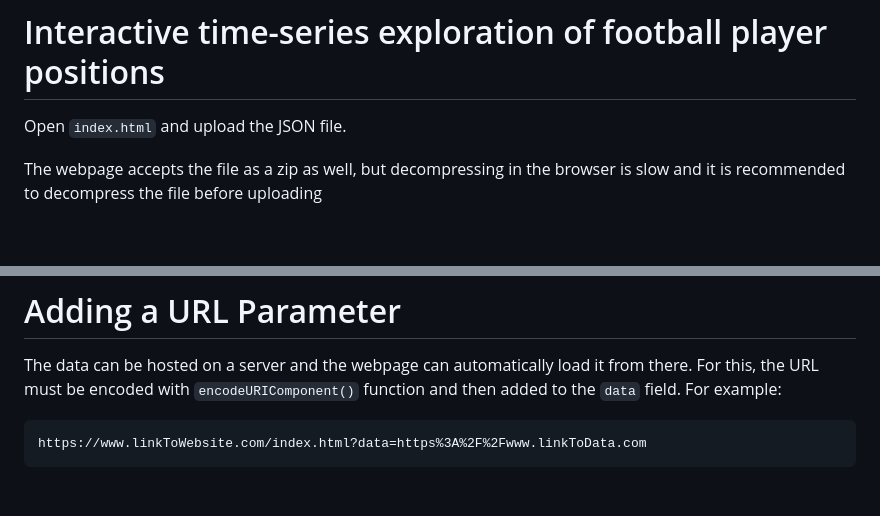
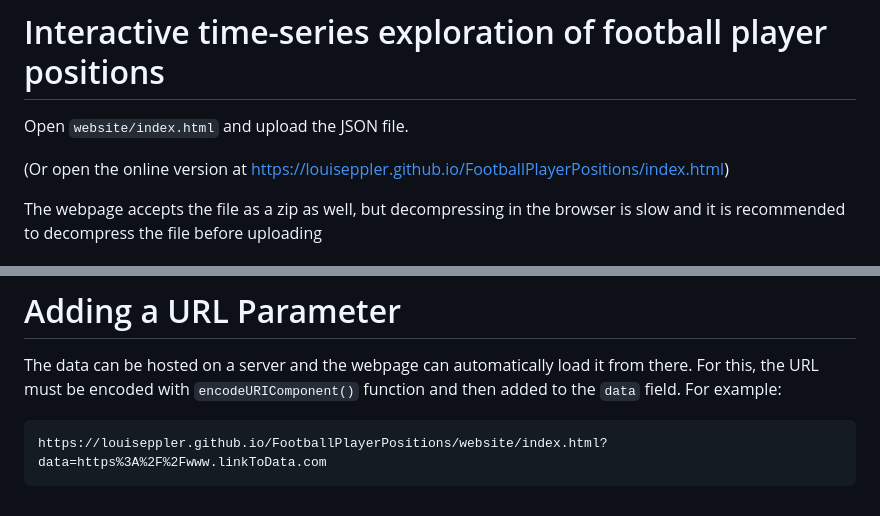
Before and after one commit to louiseppler/FootballPlayerPositions, a Markdown page: README.md, 2 parts joined by grey strips. Rendered like a GitHub page; blank space fills up the shorter version.

````diff
--- a/README.md
+++ b/README.md
@@ -1,6 +1,8 @@
 # Interactive time-series exploration of football player positions
 
-Open `index.html` and upload the JSON file.
+Open `website/index.html` and upload the JSON file.
+
+(Or open the online version at https://louiseppler.github.io/FootballPlayerPositions/index.html)
 
 The webpage accepts the file as a zip as well, but decompressing in the browser is slow and it is recommended to decompress the file before uploading
 
@@ -116,5 +118,5 @@ The field `colorPalette` is optional and takes the following fields:
 
 The data can be hosted on a server and the webpage can automatically load it from there. For this, the URL must be encoded with `encodeURIComponent()` function and then added to the `data` field. For example:
 ```
-https://www.linkToWebsite.com/index.html?data=https%3A%2F%2Fwww.linkToData.com
+https://louiseppler.github.io/FootballPlayerPositions/website/index.html?data=https%3A%2F%2Fwww.linkToData.com
 ```
````
